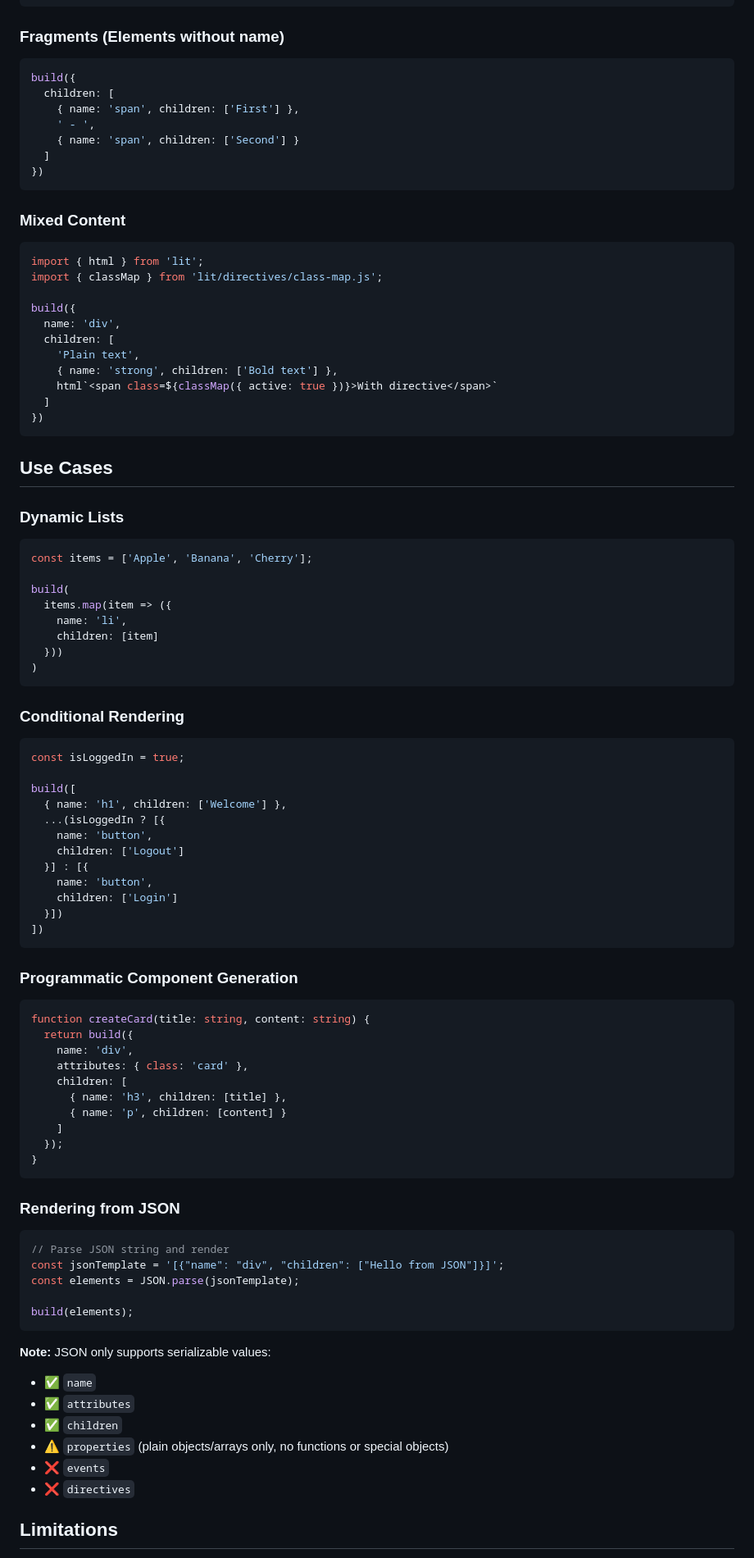
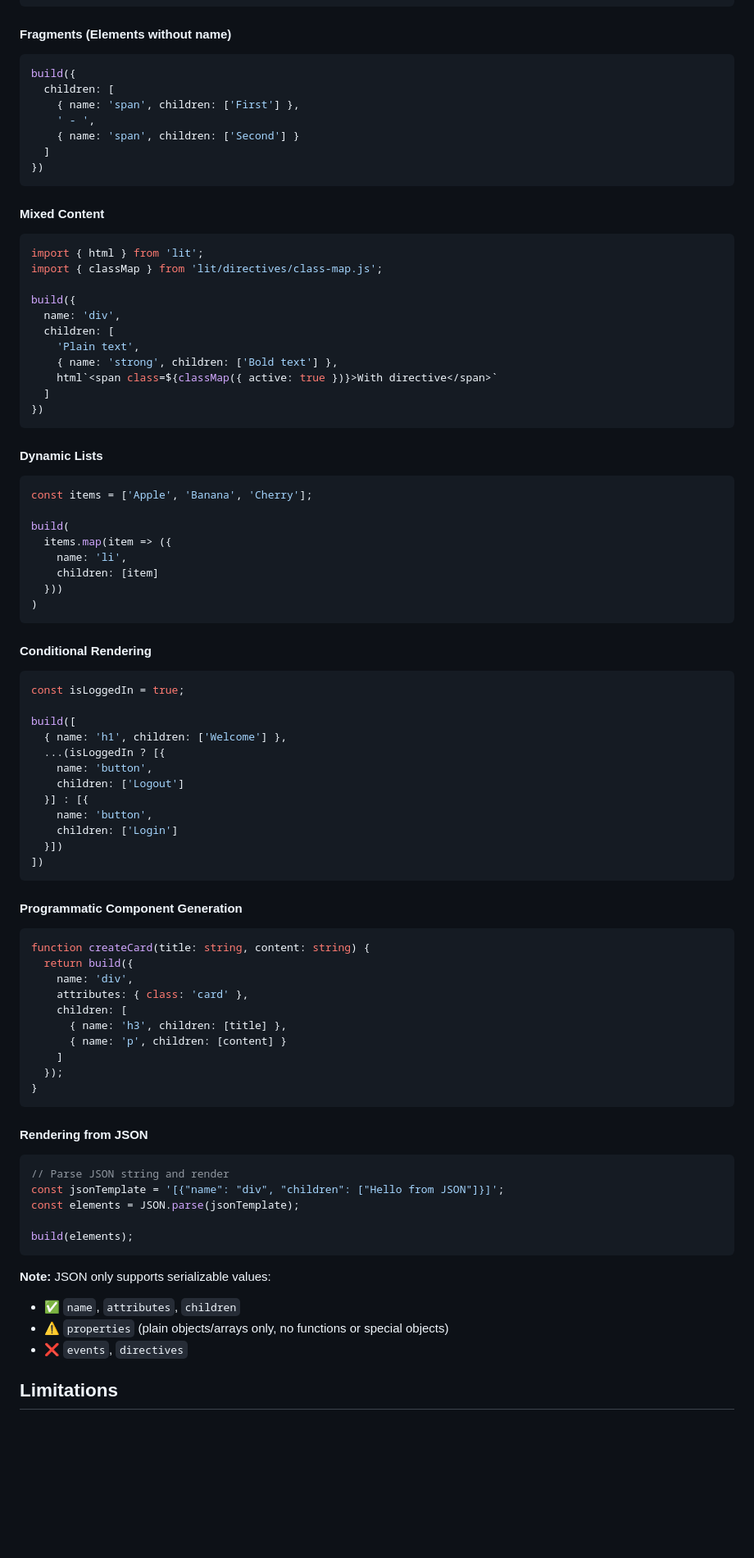
Before and after one commit to mizushino/lit-builder, a Markdown page: README.md, the part around one of its changes. Shown at 82% size. GitHub-like rendering; blank space fills up the shorter version.

Commit message:
Update README: add badges and reorganize usage docs

````diff
--- a/README.md
+++ b/README.md
@@ -153,7 +154,7 @@ build({
 })
 ```
 
-### Fragments (Elements without name)
+#### Fragments (Elements without name)
 
 ```ts
 build({
@@ -165,7 +166,7 @@ build({
 })
 ```
 
-### Mixed Content
+#### Mixed Content
 
 ```ts
 import { html } from 'lit';
@@ -181,9 +182,7 @@ build({
 })
 ```
 
-## Use Cases
-
-### Dynamic Lists
+#### Dynamic Lists
 
 ```ts
 const items = ['Apple', 'Banana', 'Cherry'];
@@ -196,7 +195,7 @@ build(
 )
 ```
 
-### Conditional Rendering
+#### Conditional Rendering
 
 ```ts
 const isLoggedIn = true;
@@ -213,7 +212,7 @@ build([
 ])
 ```
 
-### Programmatic Component Generation
+#### Programmatic Component Generation
 
 ```ts
 function createCard(title: string, content: string) {
@@ -228,7 +227,7 @@ function createCard(title: string, content: string) {
 }
 ```
 
-### Rendering from JSON
+#### Rendering from JSON
 
 ```ts
 // Parse JSON string and render
@@ -239,12 +238,9 @@ build(elements);
 ```
 
 **Note:** JSON only supports serializable values:
-- ✅ `name`
-- ✅ `attributes`
-- ✅ `children`
+- ✅ `name`, `attributes`, `children`
 - ⚠️ `properties` (plain objects/arrays only, no functions or special objects)
-- ❌ `events`
-- ❌ `directives`
+- ❌ `events`, `directives`
 
 ## Limitations
 
````
Also changed, not shown: other parts of README.md (+29 -40 lines).
